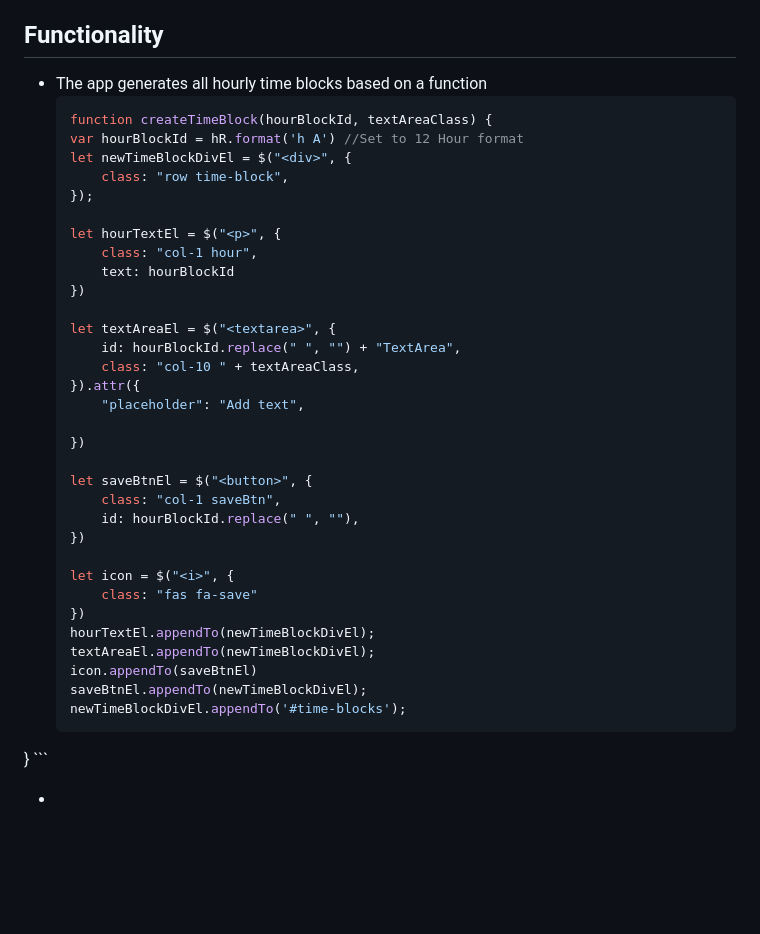
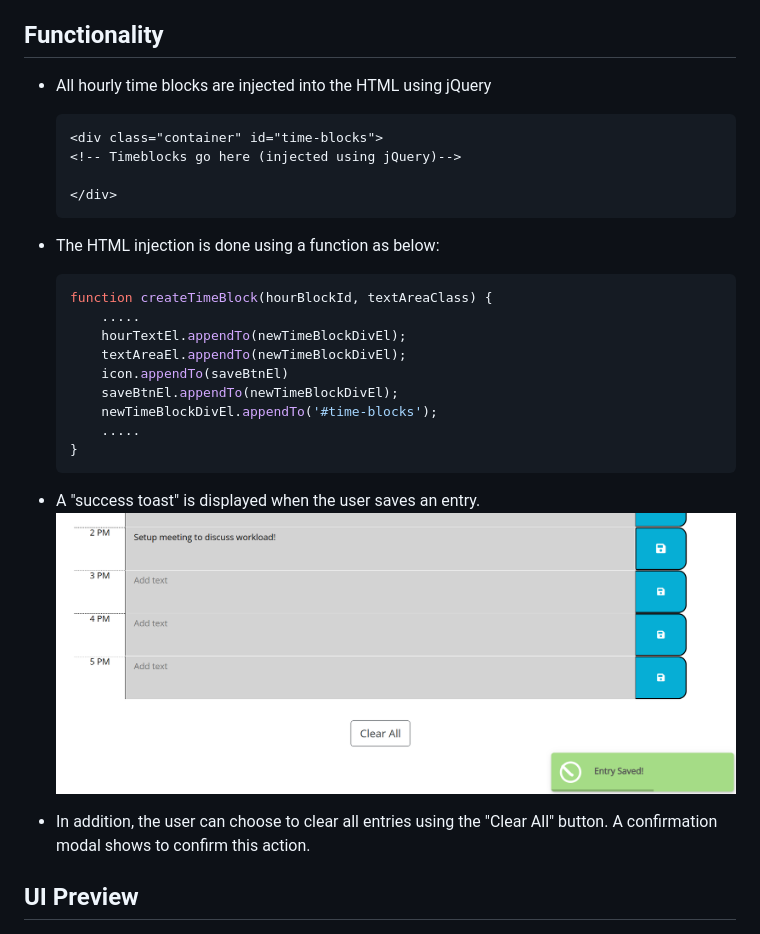
Before and after one commit to dodzikojo/Daily-Planner-App, a Markdown page: README.md, the part around the change. Rendered like a GitHub page; pictures changed too: previews/toast.png (added); blank space fills up the shorter version.

````diff
--- a/README.md
+++ b/README.md
@@ -14,43 +14,30 @@ A simple calendar application taht allows a user to save events for each hour of
 
 
 ## Functionality
-* The app generates all hourly time blocks based on a function
+* All hourly time blocks are injected into the HTML using jQuery
+    ```html
+    <div class="container" id="time-blocks">
+    <!-- Timeblocks go here (injected using jQuery)-->
+
+    </div>
+    ```
+* The HTML injection is done using a function as below:
     ```javascript
     function createTimeBlock(hourBlockId, textAreaClass) {
-    var hourBlockId = hR.format('h A') //Set to 12 Hour format
-    let newTimeBlockDivEl = $("<div>", {
-        class: "row time-block",
-    });
-
-    let hourTextEl = $("<p>", {
-        class: "col-1 hour",
-        text: hourBlockId
-    })
-
-    let textAreaEl = $("<textarea>", {
-        id: hourBlockId.replace(" ", "") + "TextArea",
-        class: "col-10 " + textAreaClass,
-    }).attr({
-        "placeholder": "Add text",
-
-    })
-
-    let saveBtnEl = $("<button>", {
-        class: "col-1 saveBtn",
-        id: hourBlockId.replace(" ", ""),
-    })
-
-    let icon = $("<i>", {
-        class: "fas fa-save"
-    })
-    hourTextEl.appendTo(newTimeBlockDivEl);
-    textAreaEl.appendTo(newTimeBlockDivEl);
-    icon.appendTo(saveBtnEl)
-    saveBtnEl.appendTo(newTimeBlockDivEl);
-    newTimeBlockDivEl.appendTo('#time-blocks');
-}
+        .....
+        hourTextEl.appendTo(newTimeBlockDivEl);
+        textAreaEl.appendTo(newTimeBlockDivEl);
+        icon.appendTo(saveBtnEl)
+        saveBtnEl.appendTo(newTimeBlockDivEl);
+        newTimeBlockDivEl.appendTo('#time-blocks');
+        .....
+    }
     ```
 
-*
+* A "success toast" is displayed when the user saves an entry.
+    ![Saved Entry Toast Preview](previews/toast.png)
 
+* In addition, the user can choose to clear all entries using the "Clear All" button. A confirmation modal shows to confirm this action.
+
+## UI Preview
 ![Work Day Scheduler Preview](previews/main-image.png)
````
Also changed, not shown: 2 other files.
